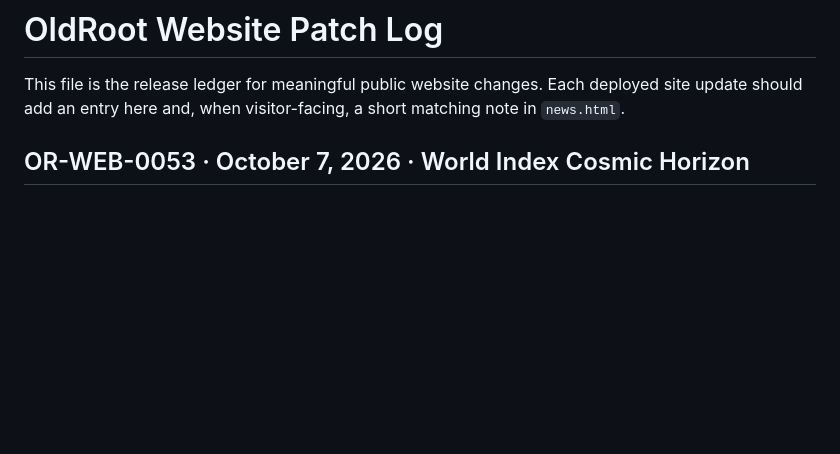
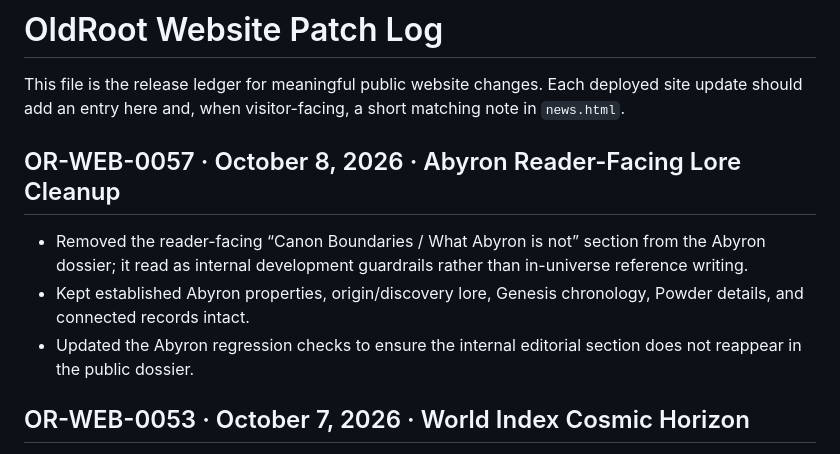
Before and after one commit to OldRootHQ/project-dorsey-dpi, a Markdown page: PATCHLOG.md, the part around the change. Rendered like a GitHub page; blank space fills up the shorter version.

Commit message:
Record Abyron reader-facing lore cleanup OR-WEB-0057

```diff
--- a/PATCHLOG.md
+++ b/PATCHLOG.md
@@ -1,6 +1,12 @@
 # OldRoot Website Patch Log
 
 This file is the release ledger for meaningful public website changes. Each deployed site update should add an entry here and, when visitor-facing, a short matching note in `news.html`.
+
+## OR-WEB-0057 · October 8, 2026 · Abyron Reader-Facing Lore Cleanup
+
+- Removed the reader-facing “Canon Boundaries / What Abyron is not” section from the Abyron dossier; it read as internal development guardrails rather than in-universe reference writing.
+- Kept established Abyron properties, origin/discovery lore, Genesis chronology, Powder details, and connected records intact.
+- Updated the Abyron regression checks to ensure the internal editorial section does not reappear in the public dossier.
 
 ## OR-WEB-0053 · October 7, 2026 · World Index Cosmic Horizon
 
```
